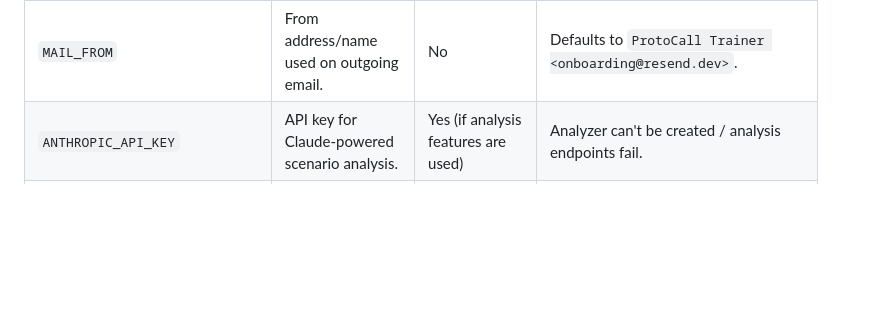
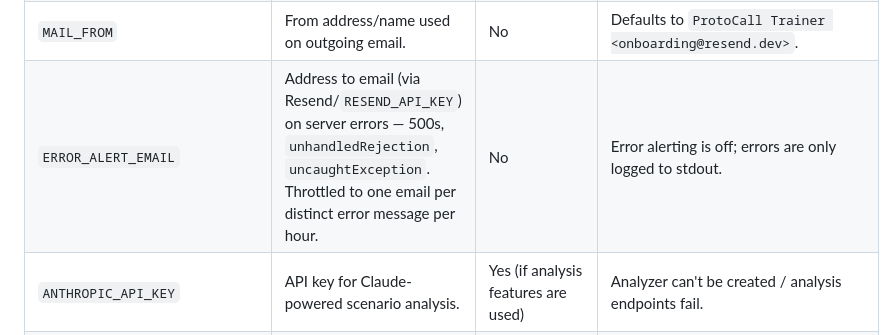
Before and after one commit to mattwb44/ProtoCall_trainer, a Markdown page: README.md, the part around the change. Drawn GitHub-style; blank space fills up the shorter version.

Commit message:
Document ERROR_ALERT_EMAIL in README env var table

```diff
--- a/README.md
+++ b/README.md
@@ -43,6 +43,7 @@ Environment variables read by `server/`:
 | `PORT` | Port the HTTP server listens on. | Yes (platform-provided) | Defaults to `3000`. |
 | `RESEND_API_KEY` | API key for sending transactional email (verification, password reset) via Resend. | Yes | Mailer no-ops and logs the link instead of emailing it — users can't self-serve verification/reset. |
 | `MAIL_FROM` | From address/name used on outgoing email. | No | Defaults to `ProtoCall Trainer <onboarding@resend.dev>`. |
+| `ERROR_ALERT_EMAIL` | Address to email (via Resend/`RESEND_API_KEY`) on server errors — 500s, `unhandledRejection`, `uncaughtException`. Throttled to one email per distinct error message per hour. | No | Error alerting is off; errors are only logged to stdout. |
 | `ANTHROPIC_API_KEY` | API key for Claude-powered scenario analysis. | Yes (if analysis features are used) | Analyzer can't be created / analysis endpoints fail. |
 | `ANALYSIS_MODEL` | Claude model used for scenario analysis. | No | Defaults to `claude-opus-4-8`. |
 | `MEDIA_DIR` | Directory for uploaded media storage. | No | Defaults to a `media/` folder next to the source. |
```
